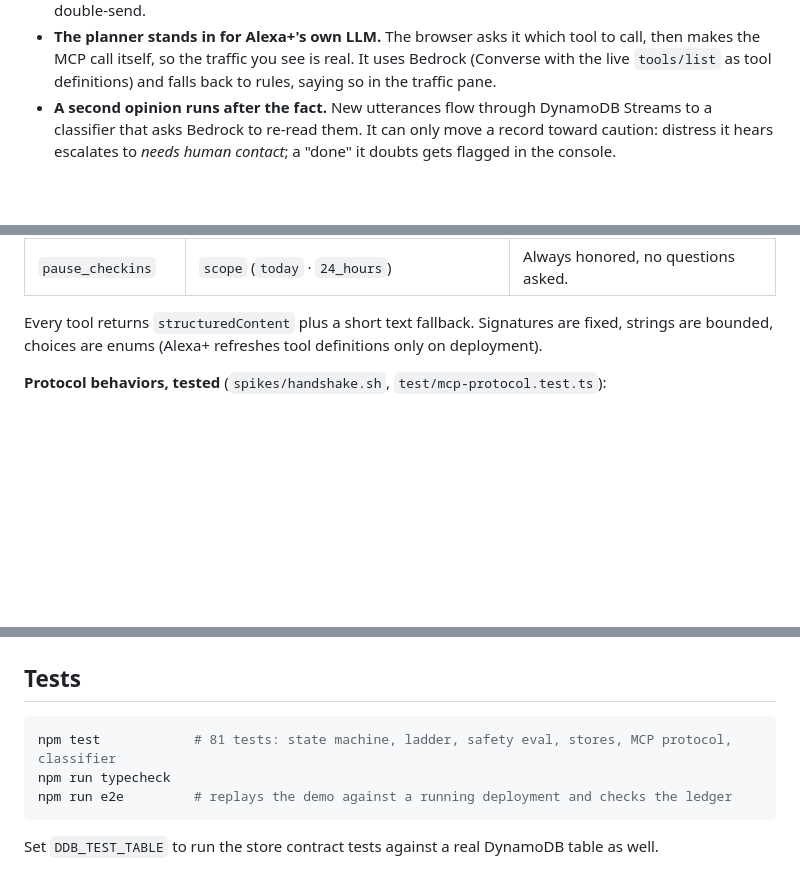
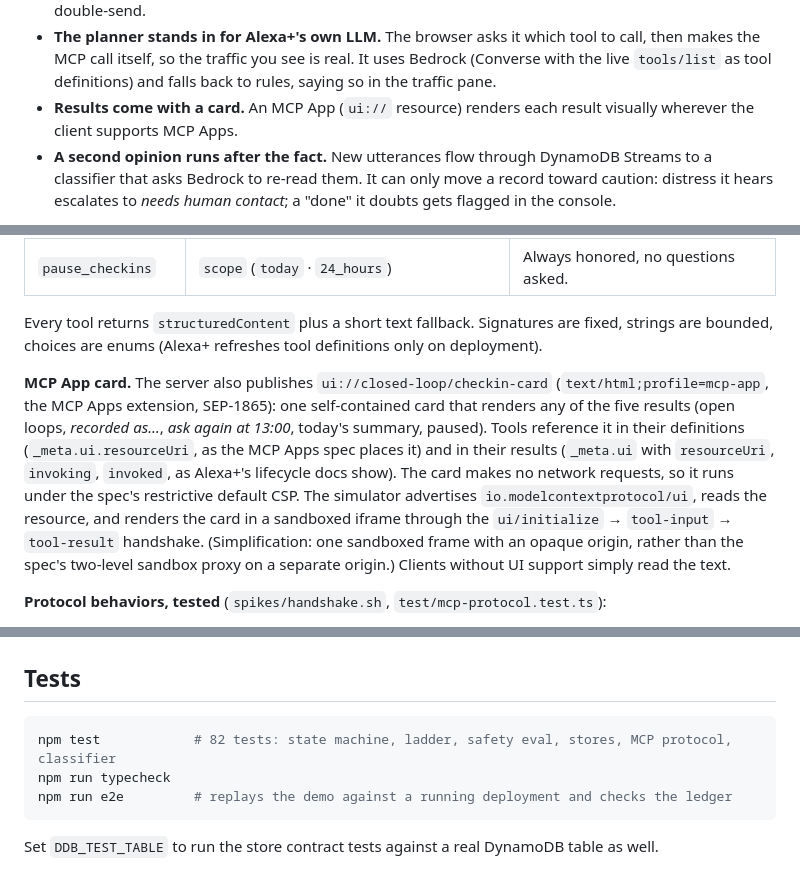
Before and after one commit to Juiccef/closed-loop, a Markdown page: README.md, 3 parts joined by grey strips. GitHub-like rendering; blank space fills up the shorter version.

Commit message:
docs: MCP App card in README; MCP Apps unknown resolved
Co-Authored-By: Claude Opus 5.5 <noreply@anthropic.com>

````diff
--- a/README.md
+++ b/README.md
@@ -90,6 +90,7 @@ flowchart LR
 - **MCP tool calls touch DynamoDB only.** No LLM and no network call on the hot path. Warm round trips measured 9 ms p50 / 33 ms p95 server-side (Alexa+ requires under 500 ms).
 - **The tick cannot speak to anyone in the home.** It closes windows, decides who to tell, and sends email. Every alert is claimed with a conditional write before sending, so overlapping ticks never double-send.
 - **The planner stands in for Alexa+'s own LLM.** The browser asks it which tool to call, then makes the MCP call itself, so the traffic you see is real. It uses Bedrock (Converse with the live `tools/list` as tool definitions) and falls back to rules, saying so in the traffic pane.
+- **Results come with a card.** An MCP App (`ui://` resource) renders each result visually wherever the client supports MCP Apps.
 - **A second opinion runs after the fact.** New utterances flow through DynamoDB Streams to a classifier that asks Bedrock to re-read them. It can only move a record toward caution: distress it hears escalates to *needs human contact*; a "done" it doubts gets flagged in the console.
 
 More detail: [docs/architecture.md](docs/architecture.md).
@@ -107,6 +108,8 @@ Self-hosted, **Streamable HTTP**, stateless (no `Mcp-Session-Id`), JSON response
 | `pause_checkins` | `scope` (`today` · `24_hours`) | Always honored, no questions asked. |
 
 Every tool returns `structuredContent` plus a short text fallback. Signatures are fixed, strings are bounded, choices are enums (Alexa+ refreshes tool definitions only on deployment).
+
+**MCP App card.** The server also publishes `ui://closed-loop/checkin-card` (`text/html;profile=mcp-app`, the MCP Apps extension, SEP-1865): one self-contained card that renders any of the five results (open loops, *recorded as…*, *ask again at 13:00*, today's summary, paused). Tools reference it in their definitions (`_meta.ui.resourceUri`, as the MCP Apps spec places it) and in their results (`_meta.ui` with `resourceUri`, `invoking`, `invoked`, as Alexa+'s lifecycle docs show). The card makes no network requests, so it runs under the spec's restrictive default CSP. The simulator advertises `io.modelcontextprotocol/ui`, reads the resource, and renders the card in a sandboxed iframe through the `ui/initialize` → `tool-input` → `tool-result` handshake. (Simplification: one sandboxed frame with an opaque origin, rather than the spec's two-level sandbox proxy on a separate origin.) Clients without UI support simply read the text.
 
 **Protocol behaviors, tested** (`spikes/handshake.sh`, `test/mcp-protocol.test.ts`):
 
@@ -148,7 +151,7 @@ npm run e2e -- https://<function-url-id>.lambda-url.us-east-1.on.aws "$ADMIN_TOK
 ## Tests
 
 ```bash
-npm test            # 81 tests: state machine, ladder, safety eval, stores, MCP protocol, classifier
+npm test            # 82 tests: state machine, ladder, safety eval, stores, MCP protocol, classifier
 npm run typecheck
 npm run e2e         # replays the demo against a running deployment and checks the ledger
 ```
````
Also changed, not shown: FRICTION_LOG.md (+1 -1 lines).
